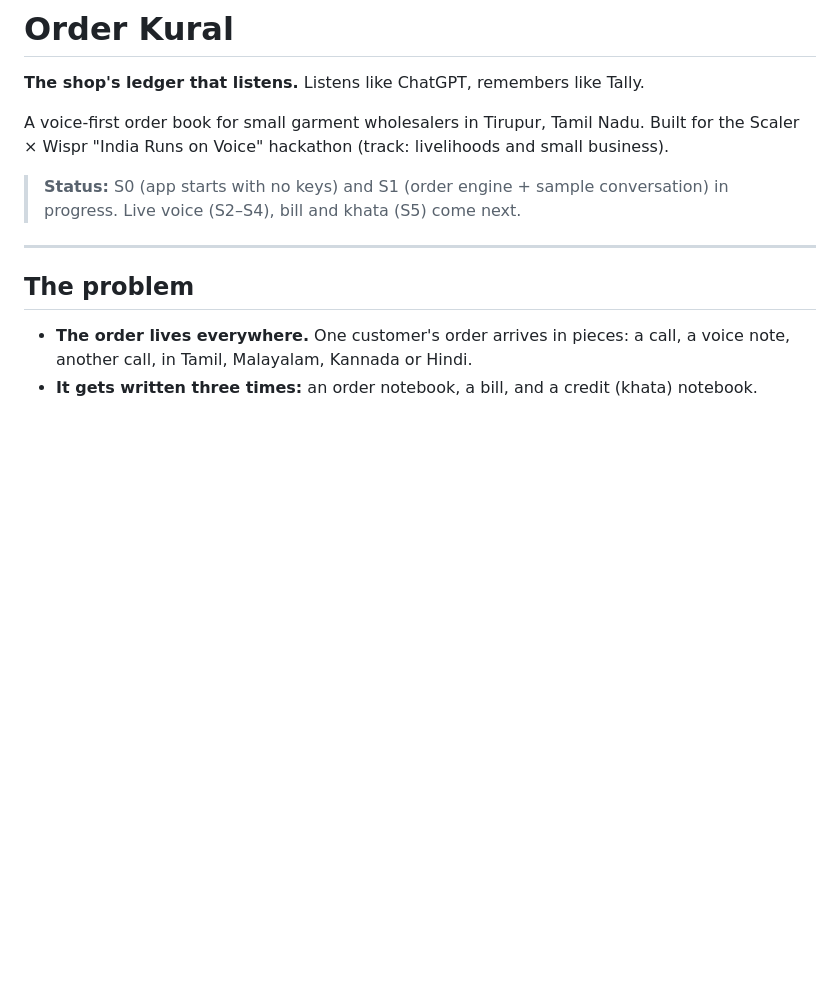
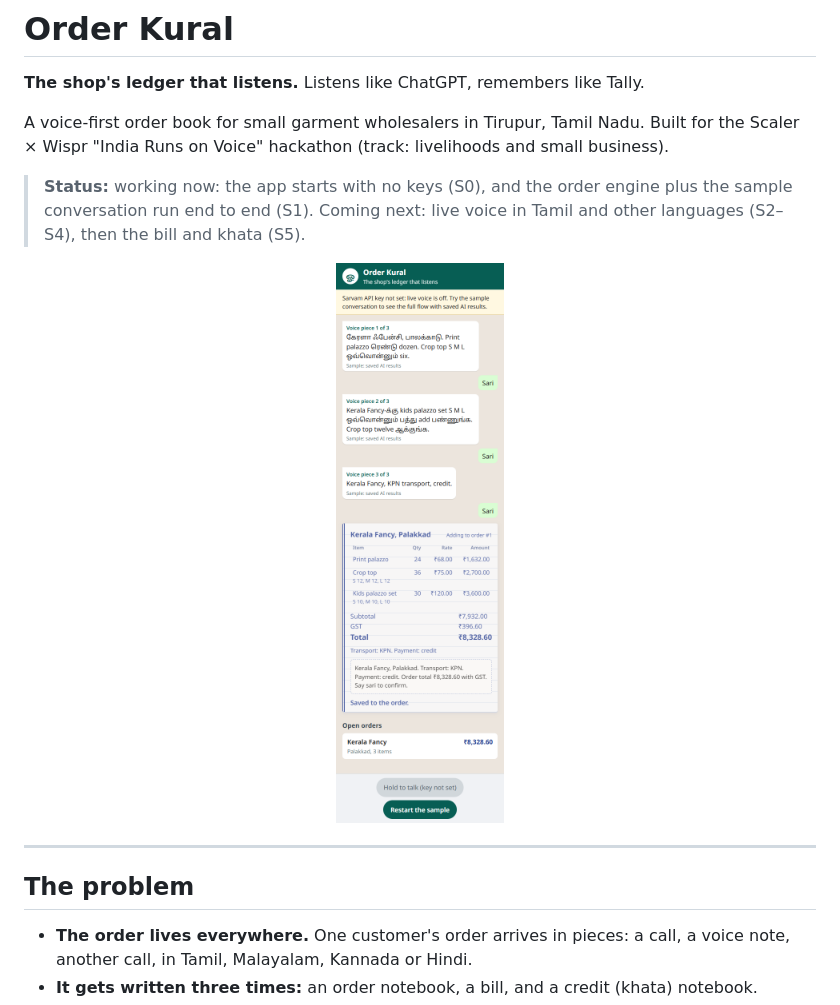
Before and after one commit to kb2326/order-kural, a Markdown page: README.md, the part around one of its changes. GitHub-like rendering; pictures changed too: docs/round2/screens/s1-sample.png (added); blank space fills up the shorter version.

Commit message:
feat: sample conversation screen and README components guide
Co-Authored-By: Claude Opus 5.5 <noreply@anthropic.com>

```diff
--- a/README.md
+++ b/README.md
@@ -5,8 +5,10 @@
 A voice-first order book for small garment wholesalers in Tirupur, Tamil Nadu. Built for the Scaler × Wispr
 "India Runs on Voice" hackathon (track: livelihoods and small business).
 
-> **Status:** S0 (app starts with no keys) and S1 (order engine + sample conversation) in progress. Live voice (S2–S4),
-> bill and khata (S5) come next.
+> **Status:** working now: the app starts with no keys (S0), and the order engine plus the sample conversation run end
+> to end (S1). Coming next: live voice in Tamil and other languages (S2–S4), then the bill and khata (S5).
+
+<p align="center"><img src="docs/round2/screens/s1-sample.png" alt="Three voice pieces from Kerala Fancy become one order of ₹8,328.60" width="360"></p>
 
 ---
 
```
Also changed, not shown: other parts of README.md (+29 -3 lines), 5 other files.
